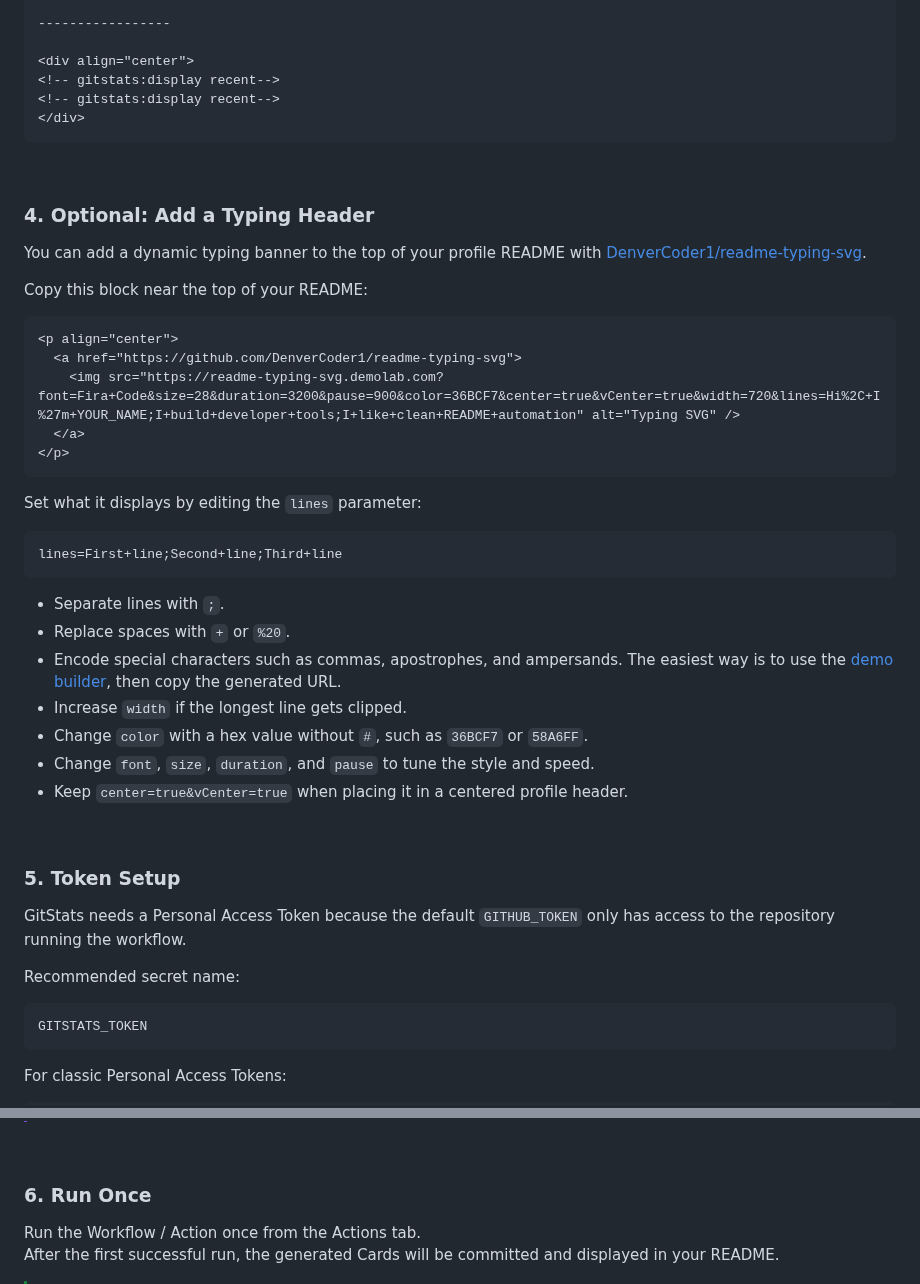
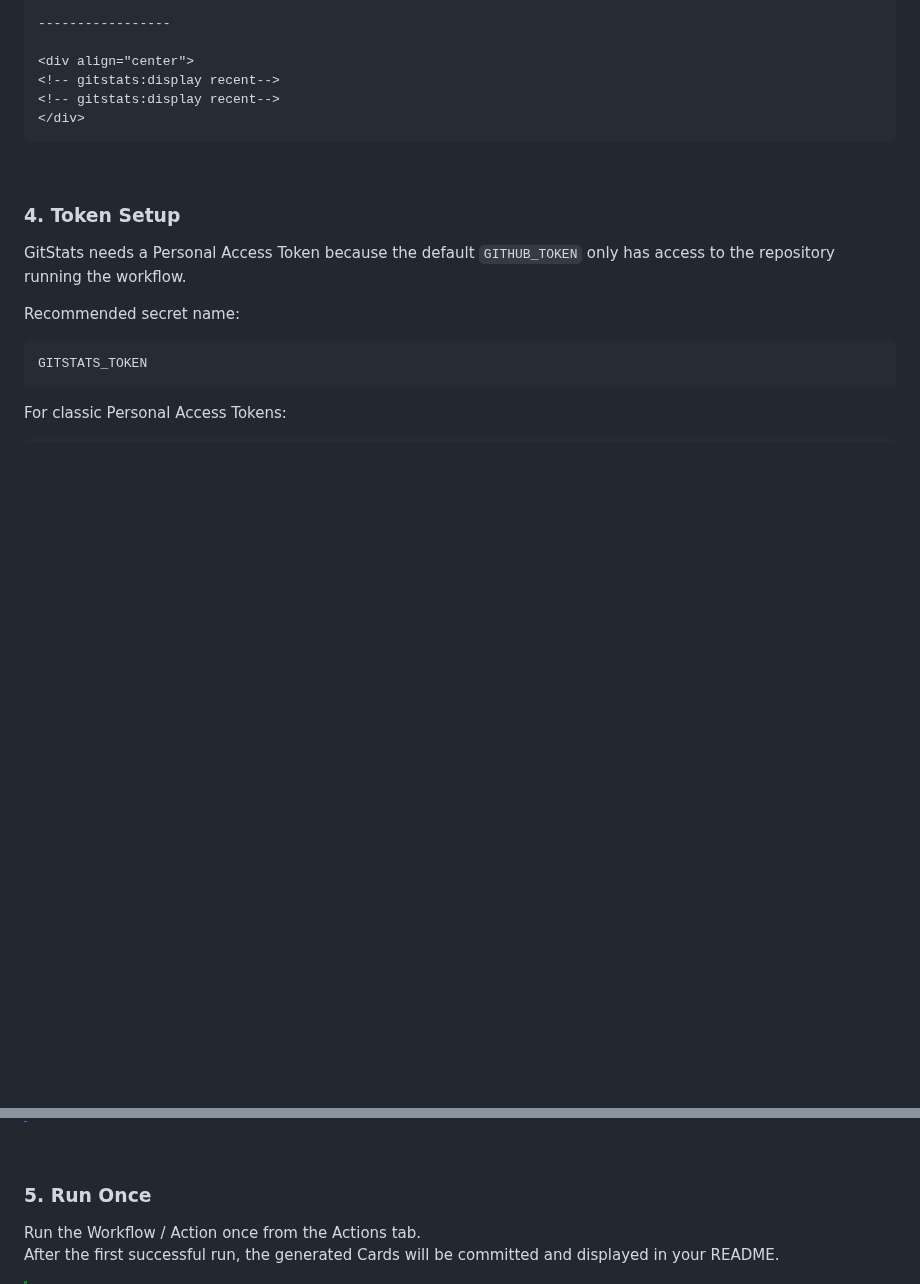
Before and after one commit to One-Simon/GitStats, a Markdown page: README.md, 2 parts joined by grey strips. Rendered like a GitHub page; blank space fills up the shorter version.

Commit message:
Remove profile header from project README

````diff
--- a/README.md
+++ b/README.md
@@ -153,37 +142,7 @@ Then display them seperately:
 
 <br>
 
-### 4. Optional: Add a Typing Header
-
-You can add a dynamic typing banner to the top of your profile README with [DenverCoder1/readme-typing-svg](https://github.com/DenverCoder1/readme-typing-svg).
-
-Copy this block near the top of your README:
-
-```md
-<p align="center">
-  <a href="https://github.com/DenverCoder1/readme-typing-svg">
-    <img src="https://readme-typing-svg.demolab.com?font=Fira+Code&size=28&duration=3200&pause=900&color=36BCF7&center=true&vCenter=true&width=720&lines=Hi%2C+I%27m+YOUR_NAME;I+build+developer+tools;I+like+clean+README+automation" alt="Typing SVG" />
-  </a>
-</p>
-```
-
-Set what it displays by editing the `lines` parameter:
-
-```text
-lines=First+line;Second+line;Third+line
-```
-
-- Separate lines with `;`.
-- Replace spaces with `+` or `%20`.
-- Encode special characters such as commas, apostrophes, and ampersands. The easiest way is to use the [demo builder](https://readme-typing-svg.demolab.com/demo/), then copy the generated URL.
-- Increase `width` if the longest line gets clipped.
-- Change `color` with a hex value without `#`, such as `36BCF7` or `58A6FF`.
-- Change `font`, `size`, `duration`, and `pause` to tune the style and speed.
-- Keep `center=true&vCenter=true` when placing it in a centered profile header.
-
-<br>
-
-### 5. Token Setup
+### 4. Token Setup
 
 GitStats needs a Personal Access Token because the default `GITHUB_TOKEN` only has access to the repository running the workflow.
 
@@ -215,7 +174,7 @@ For fine-grained Personal Access Tokens:
 
 <br>
 
-### 6. Run Once
+### 5. Run Once
 
 Run the Workflow / Action once from the Actions tab.
 After the first successful run, the generated Cards will be committed and displayed in your README.
````
Also changed, not shown: other parts of README.md (+1 -12 lines).
